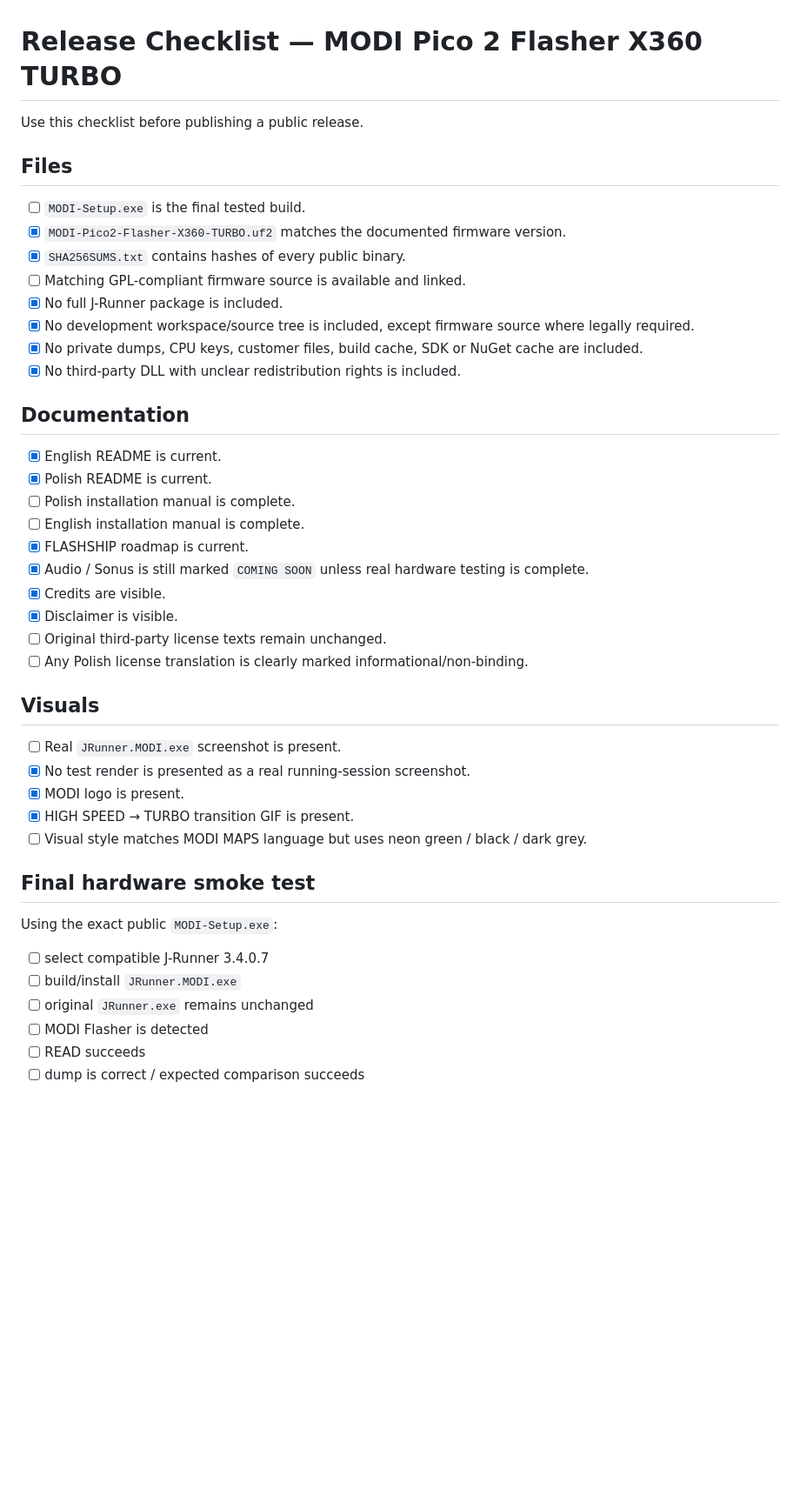
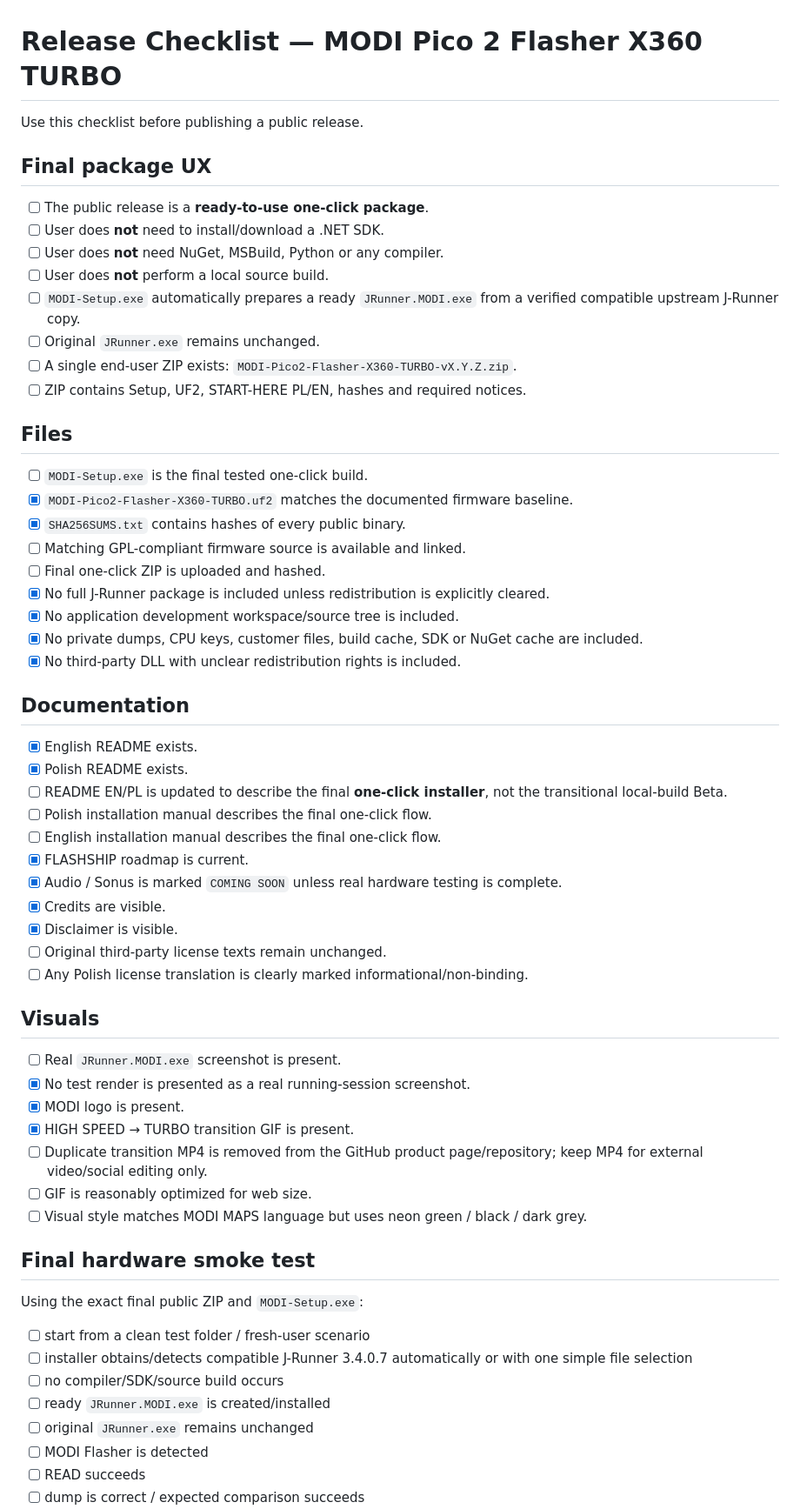
Before and after one commit to modyfikatorcasper/modi-pico2-flasher-x360-turbo, a Markdown page: RELEASE-CHECKLIST.md, the part around one of its changes. Shown at 87% size. Drawn GitHub-style; blank space fills up the shorter version.

Commit message:
Require one-click package and remove local-build UX

```diff
--- a/RELEASE-CHECKLIST.md
+++ b/RELEASE-CHECKLIST.md
@@ -2,25 +2,38 @@
 
 Use this checklist before publishing a public release.
 
+## Final package UX
+
+- [ ] The public release is a **ready-to-use one-click package**.
+- [ ] User does **not** need to install/download a .NET SDK.
+- [ ] User does **not** need NuGet, MSBuild, Python or any compiler.
+- [ ] User does **not** perform a local source build.
+- [ ] `MODI-Setup.exe` automatically prepares a ready `JRunner.MODI.exe` from a verified compatible upstream J-Runner copy.
+- [ ] Original `JRunner.exe` remains unchanged.
+- [ ] A single end-user ZIP exists: `MODI-Pico2-Flasher-X360-TURBO-vX.Y.Z.zip`.
+- [ ] ZIP contains Setup, UF2, START-HERE PL/EN, hashes and required notices.
+
 ## Files
 
-- [ ] `MODI-Setup.exe` is the final tested build.
-- [x] `MODI-Pico2-Flasher-X360-TURBO.uf2` matches the documented firmware version.
+- [ ] `MODI-Setup.exe` is the final tested one-click build.
+- [x] `MODI-Pico2-Flasher-X360-TURBO.uf2` matches the documented firmware baseline.
 - [x] `SHA256SUMS.txt` contains hashes of every public binary.
 - [ ] Matching GPL-compliant firmware source is available and linked.
-- [x] No full J-Runner package is included.
-- [x] No development workspace/source tree is included, except firmware source where legally required.
+- [ ] Final one-click ZIP is uploaded and hashed.
+- [x] No full J-Runner package is included unless redistribution is explicitly cleared.
+- [x] No application development workspace/source tree is included.
 - [x] No private dumps, CPU keys, customer files, build cache, SDK or NuGet cache are included.
 - [x] No third-party DLL with unclear redistribution rights is included.
 
 ## Documentation
 
-- [x] English README is current.
-- [x] Polish README is current.
-- [ ] Polish installation manual is complete.
-- [ ] English installation manual is complete.
+- [x] English README exists.
+- [x] Polish README exists.
+- [ ] README EN/PL is updated to describe the final **one-click installer**, not the transitional local-build Beta.
+- [ ] Polish installation manual describes the final one-click flow.
+- [ ] English installation manual describes the final one-click flow.
 - [x] FLASHSHIP roadmap is current.
-- [x] Audio / Sonus is still marked `COMING SOON` unless real hardware testing is complete.
+- [x] Audio / Sonus is marked `COMING SOON` unless real hardware testing is complete.
 - [x] Credits are visible.
 - [x] Disclaimer is visible.
 - [ ] Original third-party license texts remain unchanged.
@@ -32,14 +45,18 @@ Use this checklist before publishing a public release.
 - [x] No test render is presented as a real running-session screenshot.
 - [x] MODI logo is present.
 - [x] HIGH SPEED → TURBO transition GIF is present.
+- [ ] Duplicate transition MP4 is removed from the GitHub product page/repository; keep MP4 for external video/social editing only.
+- [ ] GIF is reasonably optimized for web size.
 - [ ] Visual style matches MODI MAPS language but uses neon green / black / dark grey.
 
 ## Final hardware smoke test
 
-Using the exact public `MODI-Setup.exe`:
+Using the exact final public ZIP and `MODI-Setup.exe`:
 
-- [ ] select compatible J-Runner 3.4.0.7
-- [ ] build/install `JRunner.MODI.exe`
+- [ ] start from a clean test folder / fresh-user scenario
+- [ ] installer obtains/detects compatible J-Runner 3.4.0.7 automatically or with one simple file selection
+- [ ] no compiler/SDK/source build occurs
+- [ ] ready `JRunner.MODI.exe` is created/installed
 - [ ] original `JRunner.exe` remains unchanged
 - [ ] MODI Flasher is detected
 - [ ] READ succeeds
```
Also changed, not shown: other parts of RELEASE-CHECKLIST.md (+11 -19 lines).
